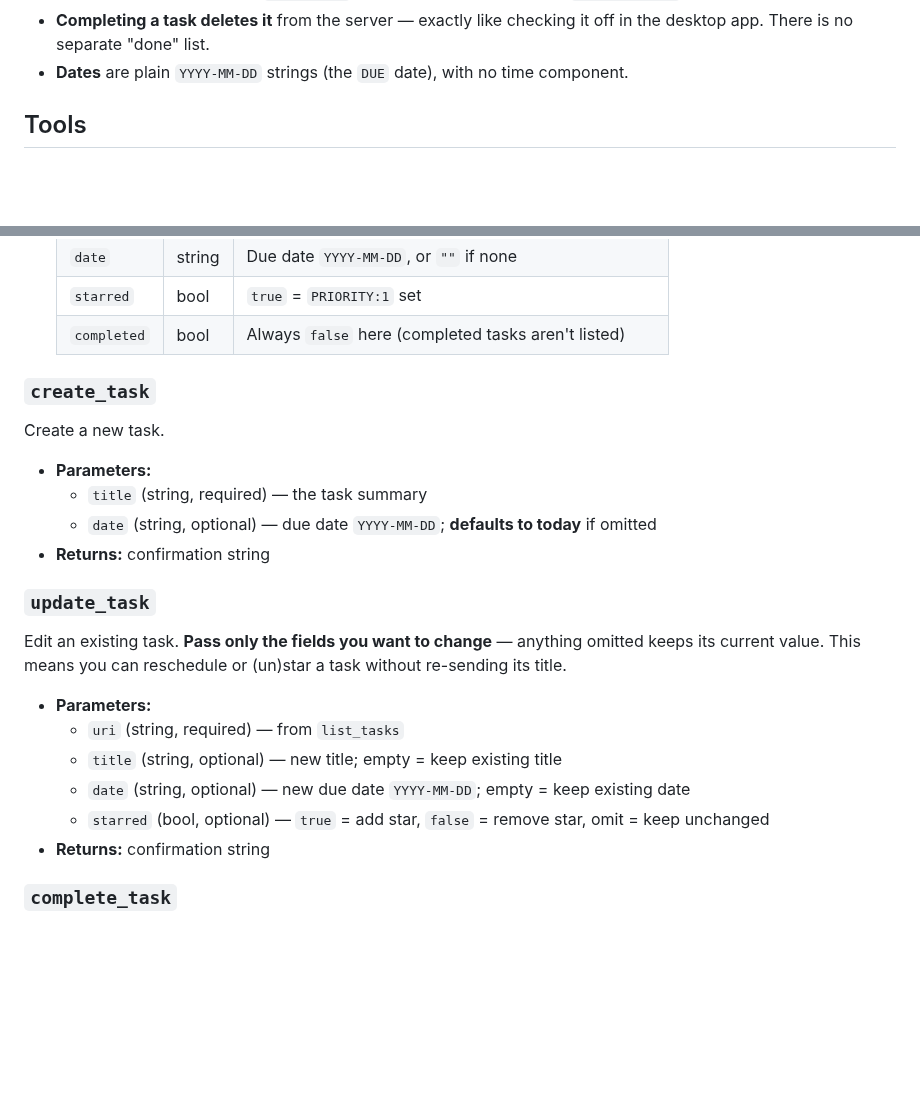
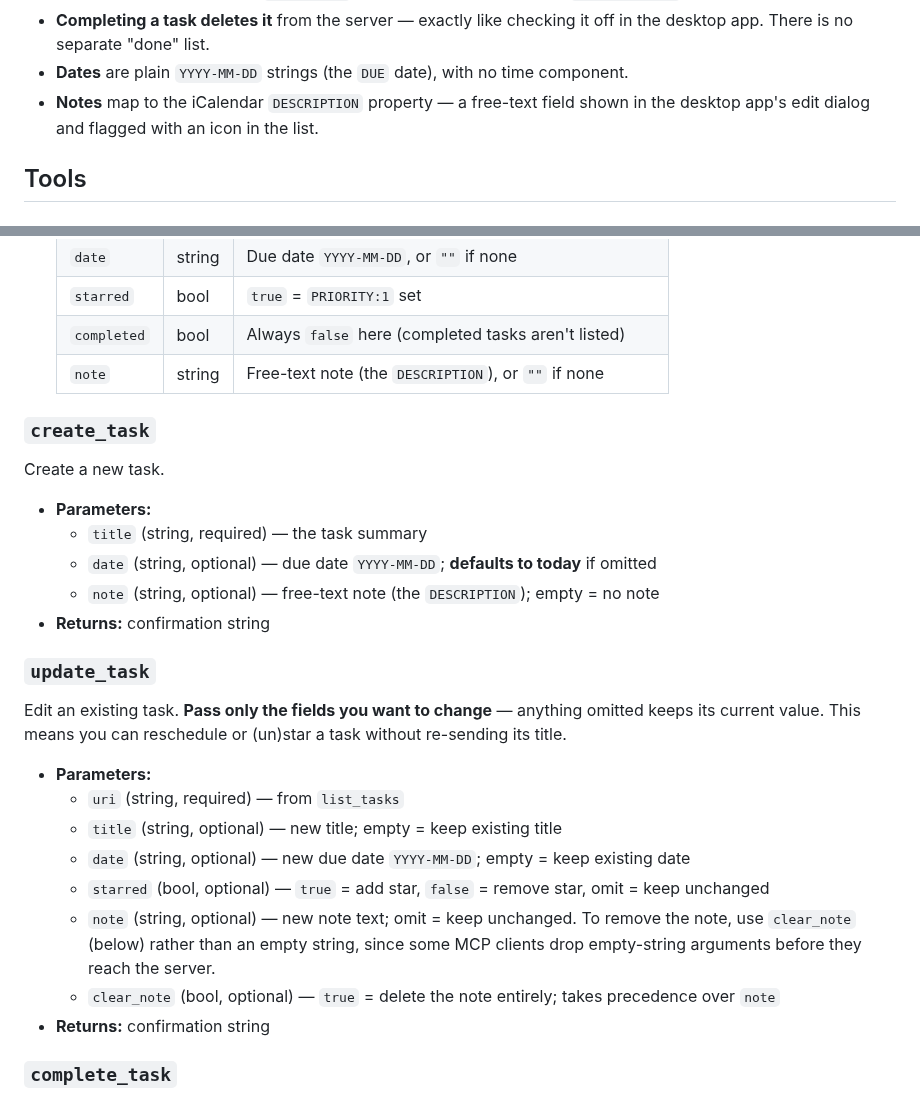
Before and after one commit to Stefan-Schmidbauer/minitask, a Markdown page: MCP.md, 2 parts joined by grey strips. Drawn GitHub-style; blank space fills up the shorter version.

```diff
--- a/MCP.md
+++ b/MCP.md
@@ -22,6 +22,8 @@ This document is the detailed reference for the tools themselves.
   off in the desktop app. There is no separate "done" list.
 - **Dates** are plain `YYYY-MM-DD` strings (the `DUE` date), with no time
   component.
+- **Notes** map to the iCalendar `DESCRIPTION` property — a free-text field
+  shown in the desktop app's edit dialog and flagged with an icon in the list.
 
 ## Tools
 
@@ -40,6 +42,7 @@ List all open (incomplete) tasks in the current calendar.
   | `date` | string | Due date `YYYY-MM-DD`, or `""` if none |
   | `starred` | bool | `true` = `PRIORITY:1` set |
   | `completed` | bool | Always `false` here (completed tasks aren't listed) |
+  | `note` | string | Free-text note (the `DESCRIPTION`), or `""` if none |
 
 ### `create_task`
 
@@ -48,6 +51,7 @@ Create a new task.
 - **Parameters:**
   - `title` (string, required) — the task summary
   - `date` (string, optional) — due date `YYYY-MM-DD`; **defaults to today** if omitted
+  - `note` (string, optional) — free-text note (the `DESCRIPTION`); empty = no note
 - **Returns:** confirmation string
 
 ### `update_task`
@@ -61,6 +65,10 @@ task without re-sending its title.
   - `title` (string, optional) — new title; empty = keep existing title
   - `date` (string, optional) — new due date `YYYY-MM-DD`; empty = keep existing date
   - `starred` (bool, optional) — `true` = add star, `false` = remove star, omit = keep unchanged
+  - `note` (string, optional) — new note text; omit = keep unchanged. To remove
+    the note, use `clear_note` (below) rather than an empty string, since some MCP
+    clients drop empty-string arguments before they reach the server.
+  - `clear_note` (bool, optional) — `true` = delete the note entirely; takes precedence over `note`
 - **Returns:** confirmation string
 
 ### `complete_task`
```
Also changed, not shown: README.md (+3 -3 lines), assets/screenshot.png, 6 other files.
